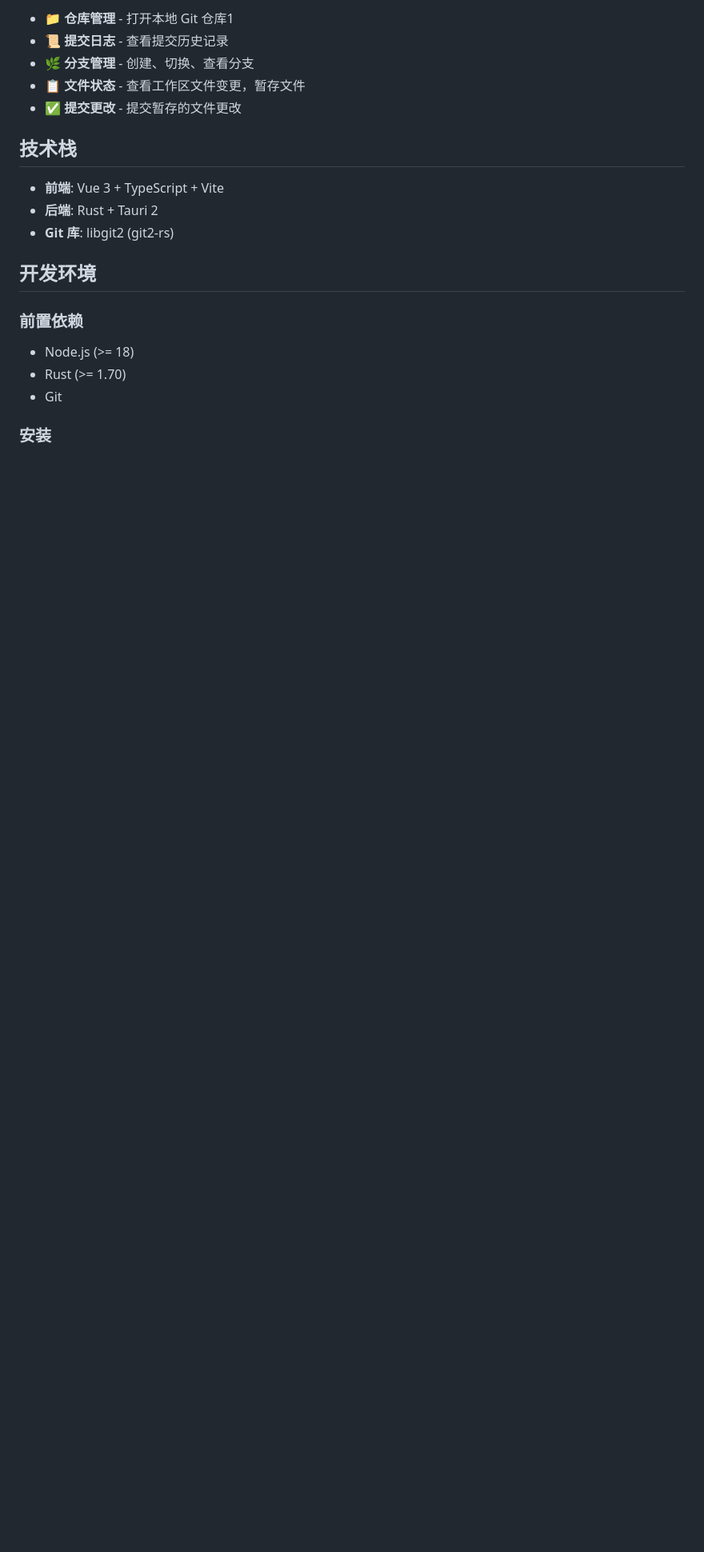
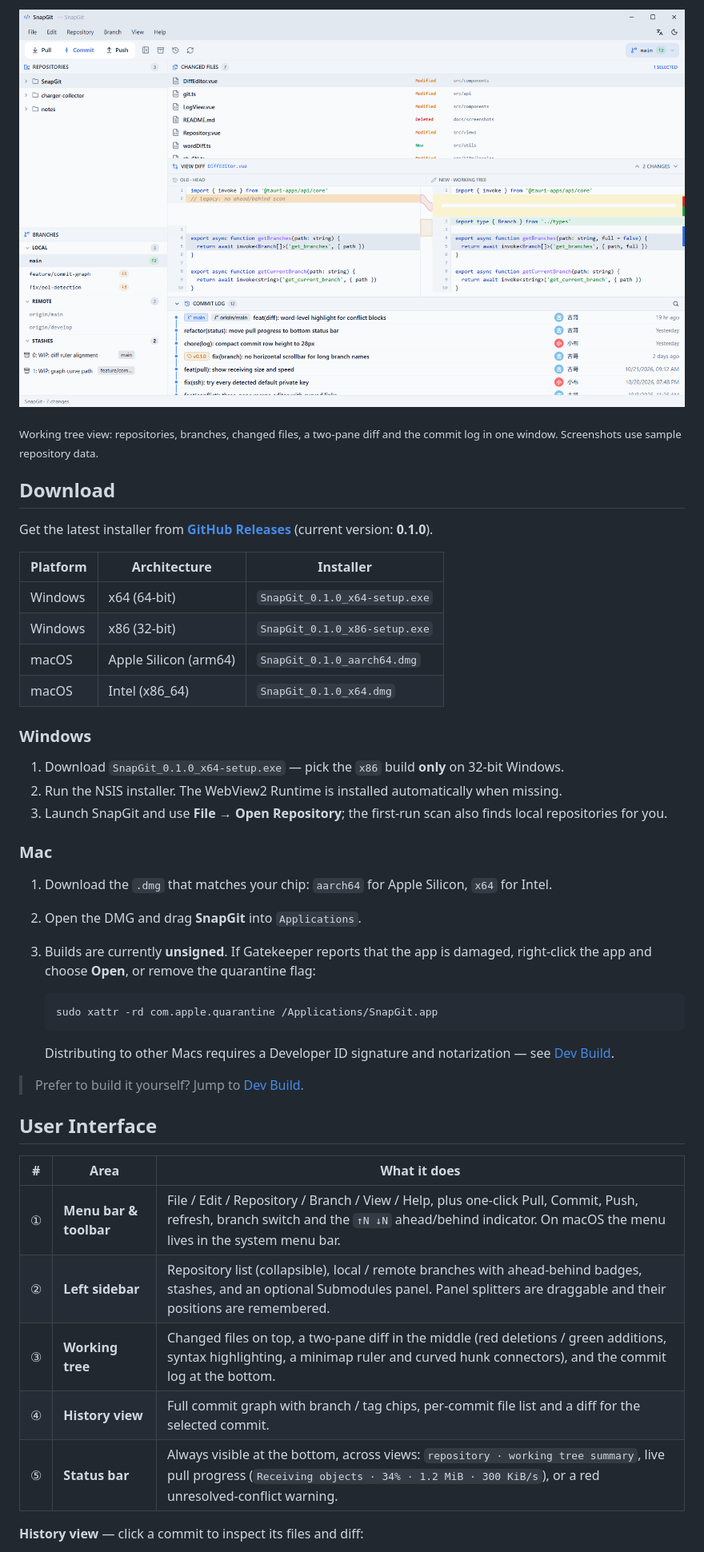
Before and after one commit to gusijin/SnapGit, a Markdown page: README.md, the part around one of its changes. Shown at 80% size. Rendered like a GitHub page; pictures changed too: docs/screenshots/en/worktree-light.png (added); blank space fills up the shorter version.

````diff
--- a/README.md
+++ b/README.md
@@ -9,22 +11,48 @@ Windows x64 / x86（32 位）`exe`、macOS Apple Silicon / Intel `dmg`
 
-- 📁 **仓库管理** - 打开本地 Git 仓库1
-- 📜 **提交日志** - 查看提交历史记录
-- 🌿 **分支管理** - 创建、切换、查看分支
-- 📋 **文件状态** - 查看工作区文件变更，暂存文件
-- ✅ **提交更改** - 提交暂存的文件更改
+![SnapGit working tree view, light theme](docs/screenshots/en/worktree-light.png)
 
-## 技术栈
+<sub>Working tree view: repositories, branches, changed files, a two-pane diff and the commit log in one window. Screenshots use sample repository data.</sub>
 
-- **前端**: Vue 3 + TypeScript + Vite
-- **后端**: Rust + Tauri 2
-- **Git 库**: libgit2 (git2-rs)
+## Download
 
-## 开发环境
+Get the latest installer from **[GitHub Releases](https://github.com/gusijin/SnapGit/releases)** (current version: **0.1.0**).
 
-### 前置依赖
+| Platform | Architecture | Installer |
+| --- | --- | --- |
+| Windows | x64 (64-bit) | `SnapGit_0.1.0_x64-setup.exe` |
+| Windows | x86 (32-bit) | `SnapGit_0.1.0_x86-setup.exe` |
+| macOS | Apple Silicon (arm64) | `SnapGit_0.1.0_aarch64.dmg` |
+| macOS | Intel (x86_64) | `SnapGit_0.1.0_x64.dmg` |
 
-- Node.js (>= 18)
-- Rust (>= 1.70)
-- Git
+### Windows
 
-### 安装
+1. Download `SnapGit_0.1.0_x64-setup.exe` — pick the `x86` build **only** on 32-bit Windows.
+2. Run the NSIS installer. The WebView2 Runtime is installed automatically when missing.
+3. Launch SnapGit and use **File → Open Repository**; the first-run scan also finds local repositories for you.
+
+### Mac
+
+1. Download the `.dmg` that matches your chip: `aarch64` for Apple Silicon, `x64` for Intel.
+2. Open the DMG and drag **SnapGit** into `Applications`.
+3. Builds are currently **unsigned**. If Gatekeeper reports that the app is damaged, right-click the app and choose **Open**, or remove the quarantine flag:
+
+   ```bash
+   sudo xattr -rd com.apple.quarantine /Applications/SnapGit.app
+   ```
+
+   Distributing to other Macs requires a Developer ID signature and notarization — see [Dev Build](#dev-build).
+
+> Prefer to build it yourself? Jump to [Dev Build](#dev-build).
+
+## User Interface
+
+| # | Area | What it does |
+| --- | --- | --- |
+| ① | **Menu bar & toolbar** | File / Edit / Repository / Branch / View / Help, plus one-click Pull, Commit, Push, refresh, branch switch and the `↑N ↓N` ahead/behind indicator. On macOS the menu lives in the system menu bar. |
+| ② | **Left sidebar** | Repository list (collapsible), local / remote branches with ahead-behind badges, stashes, and an optional Submodules panel. Panel splitters are draggable and their positions are remembered. |
+| ③ | **Working tree** | Changed files on top, a two-pane diff in the middle (red deletions / green additions, syntax highlighting, a minimap ruler and curved hunk connectors), and the commit log at the bottom. |
+| ④ | **History view** | Full commit graph with branch / tag chips, per-commit file list and a diff for the selected commit. |
+| ⑤ | **Status bar** | Always visible at the bottom, across views: `repository · working tree summary`, live pull progress (`Receiving objects · 34% · 1.2 MiB · 300 KiB/s`), or a red unresolved-conflict warning. |
+
+**History view** — click a commit to inspect its files and diff:
+
````
Also changed, not shown: other parts of README.md (+55 -148 lines), README.zh-CN.md (added, +130 -0 lines), docs/screenshots/en/history-view.png (added), docs/screenshots/en/worktree-dark.png (added), docs/screenshots/zh/history-view.png (added), docs/screenshots/zh/worktree-dark.png (added), docs/screenshots/zh/worktree-light.png (added).
